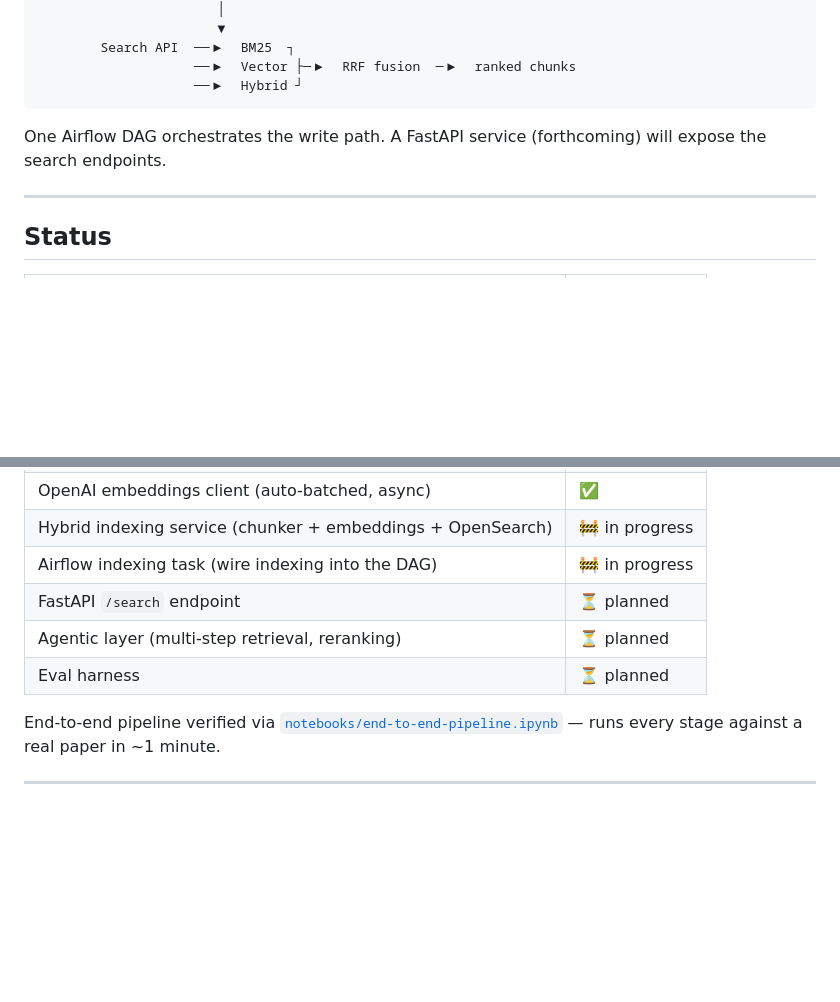
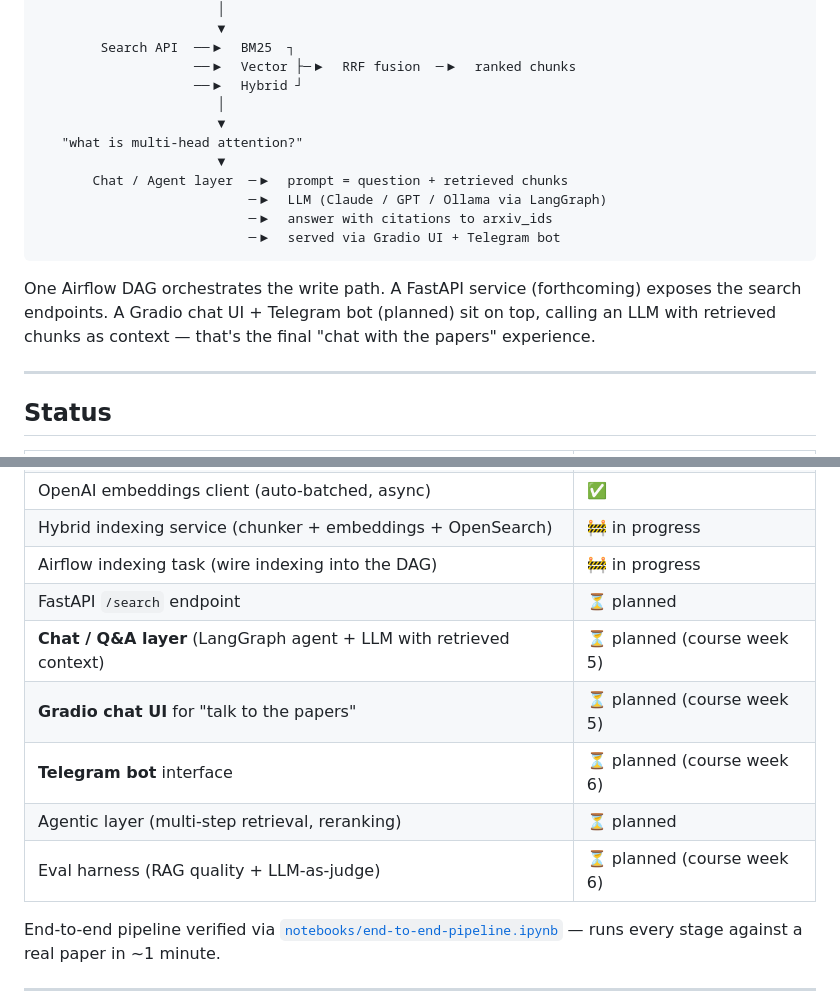
Before and after one commit to k-Rohit/Arxiv_Paper_Curator, a Markdown page: README.md, 2 parts joined by grey strips. Drawn GitHub-style; blank space fills up the shorter version.

````diff
--- a/README.md
+++ b/README.md
@@ -21,9 +21,17 @@ arxiv API  ─▶  fetch metadata (daily)
         Search API  ──▶  BM25  ┐
                     ──▶  Vector ├─▶  RRF fusion  ─▶  ranked chunks
                     ──▶  Hybrid ┘
+                       │
+                       ▼
+   "what is multi-head attention?"
+                       ▼
+       Chat / Agent layer  ─▶  prompt = question + retrieved chunks
+                           ─▶  LLM (Claude / GPT / Ollama via LangGraph)
+                           ─▶  answer with citations to arxiv_ids
+                           ─▶  served via Gradio UI + Telegram bot
 ```
 
-One Airflow DAG orchestrates the write path. A FastAPI service (forthcoming) will expose the search endpoints.
+One Airflow DAG orchestrates the write path. A FastAPI service (forthcoming) exposes the search endpoints. A Gradio chat UI + Telegram bot (planned) sit on top, calling an LLM with retrieved chunks as context — that's the final "chat with the papers" experience.
 
 ---
 
@@ -43,8 +51,11 @@ One Airflow DAG orchestrates the write path. A FastAPI service (forthcoming) wil
 | Hybrid indexing service (chunker + embeddings + OpenSearch) | 🚧 in progress |
 | Airflow indexing task (wire indexing into the DAG) | 🚧 in progress |
 | FastAPI `/search` endpoint | ⏳ planned |
+| **Chat / Q&A layer** (LangGraph agent + LLM with retrieved context) | ⏳ planned (course week 5) |
+| **Gradio chat UI** for "talk to the papers" | ⏳ planned (course week 5) |
+| **Telegram bot** interface | ⏳ planned (course week 6) |
 | Agentic layer (multi-step retrieval, reranking) | ⏳ planned |
-| Eval harness | ⏳ planned |
+| Eval harness (RAG quality + LLM-as-judge) | ⏳ planned (course week 6) |
 
 End-to-end pipeline verified via [`notebooks/end-to-end-pipeline.ipynb`](notebooks/end-to-end-pipeline.ipynb) — runs every stage against a real paper in ~1 minute.
 
````
